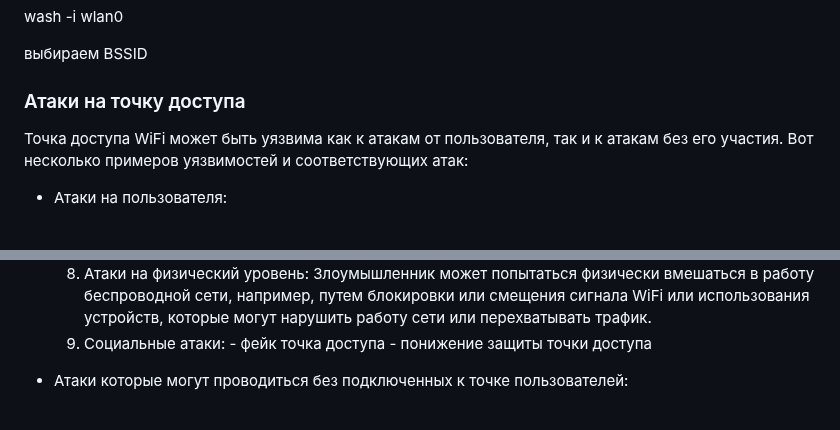
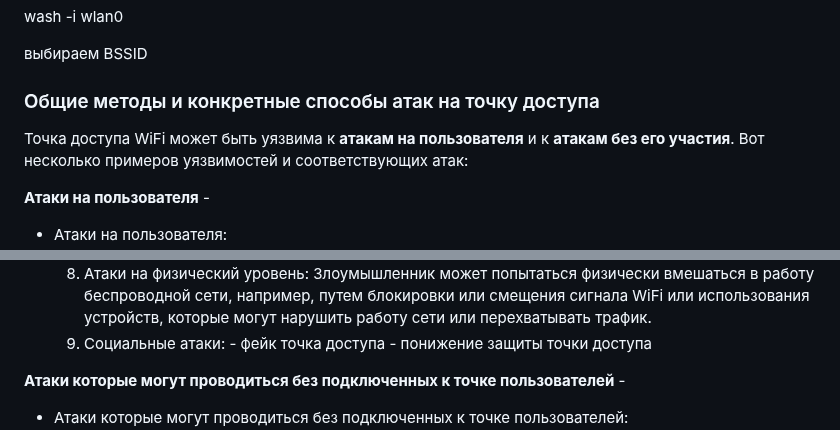
Before and after one commit to k0yt/labs, a Markdown page: Lab_2/README.md, 2 parts joined by grey strips. Rendered like a GitHub page; blank space fills up the shorter version.

```diff
--- a/Lab_2/README.md
+++ b/Lab_2/README.md
@@ -26,9 +26,11 @@
   выбираем BSSID
 
 
-### Атаки на точку доступа
+### Общие методы и конкретные способы атак на точку доступа
 
-Точка доступа WiFi может быть уязвима как к атакам от пользователя, так и к атакам без его участия. Вот несколько примеров уязвимостей и соответствующих атак:
+Точка доступа WiFi может быть уязвима к **атакам на пользователя** и к **атакам без его участия**. Вот несколько примеров уязвимостей и соответствующих атак:
+
+**Атаки на пользователя** -
 
 - Атаки на пользователя:
 	1. Перехват трафика: Злоумышленник может использовать инструменты, такие как "отравление кеша ARP" или "перехват пакетов", для перехвата и анализа сетевого трафика, передаваемого через беспроводную точку доступа.
@@ -42,6 +44,8 @@
   	9. Социальные атаки:
     		- фейк точка доступа
     		- понижение защиты точки доступа
+
+**Атаки которые могут проводиться без подключенных к точке пользователей** -
 
 - Атаки которые могут проводиться без подключенных к точке пользователей:
     1. Атаки на уровне протоколов: Некоторые уязвимости в самом протоколе Wi-Fi (например, WEP) могут быть использованы для атаки на точку доступа без активного участия пользователя.
```
